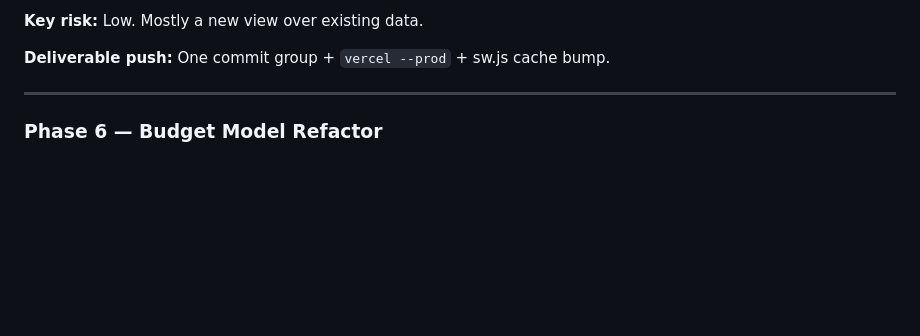
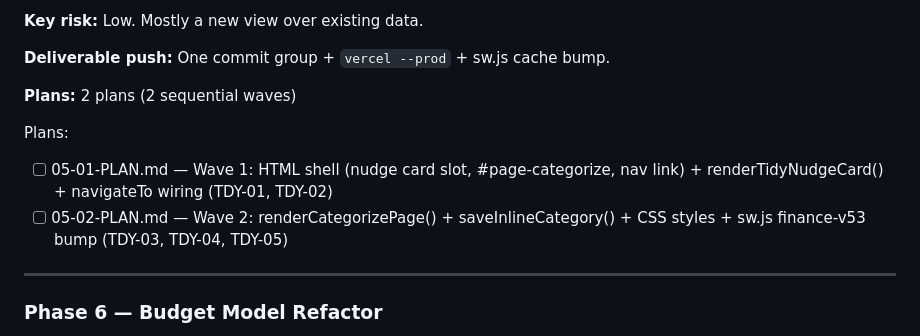
Before and after one commit to seanmason-code/finance, a Markdown page: .planning/ROADMAP.md, the part around the change. GitHub-like rendering; blank space fills up the shorter version.

Commit message:
docs(phase-5): research + plans for Categorize Page (TDY-01..05)

```diff
--- a/.planning/ROADMAP.md
+++ b/.planning/ROADMAP.md
@@ -63,6 +63,12 @@ Plans:
 **Key risk:** Low. Mostly a new view over existing data.
 
 **Deliverable push:** One commit group + `vercel --prod` + sw.js cache bump.
+
+**Plans:** 2 plans (2 sequential waves)
+
+Plans:
+- [ ] 05-01-PLAN.md — Wave 1: HTML shell (nudge card slot, #page-categorize, nav link) + renderTidyNudgeCard() + navigateTo wiring (TDY-01, TDY-02)
+- [ ] 05-02-PLAN.md — Wave 2: renderCategorizePage() + saveInlineCategory() + CSS styles + sw.js finance-v53 bump (TDY-03, TDY-04, TDY-05)
 
 ---
 
```
Also changed, not shown: 2 other files.
